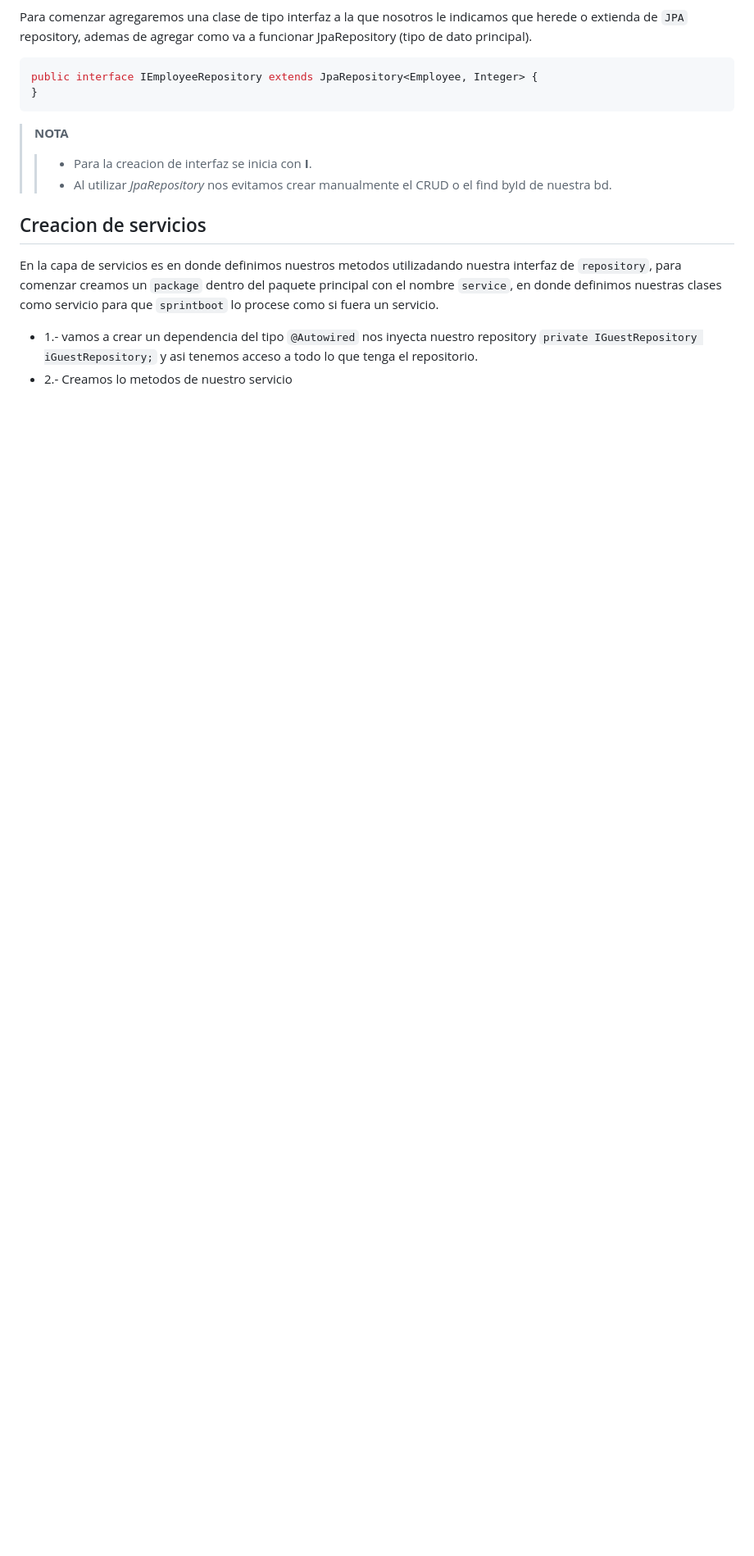
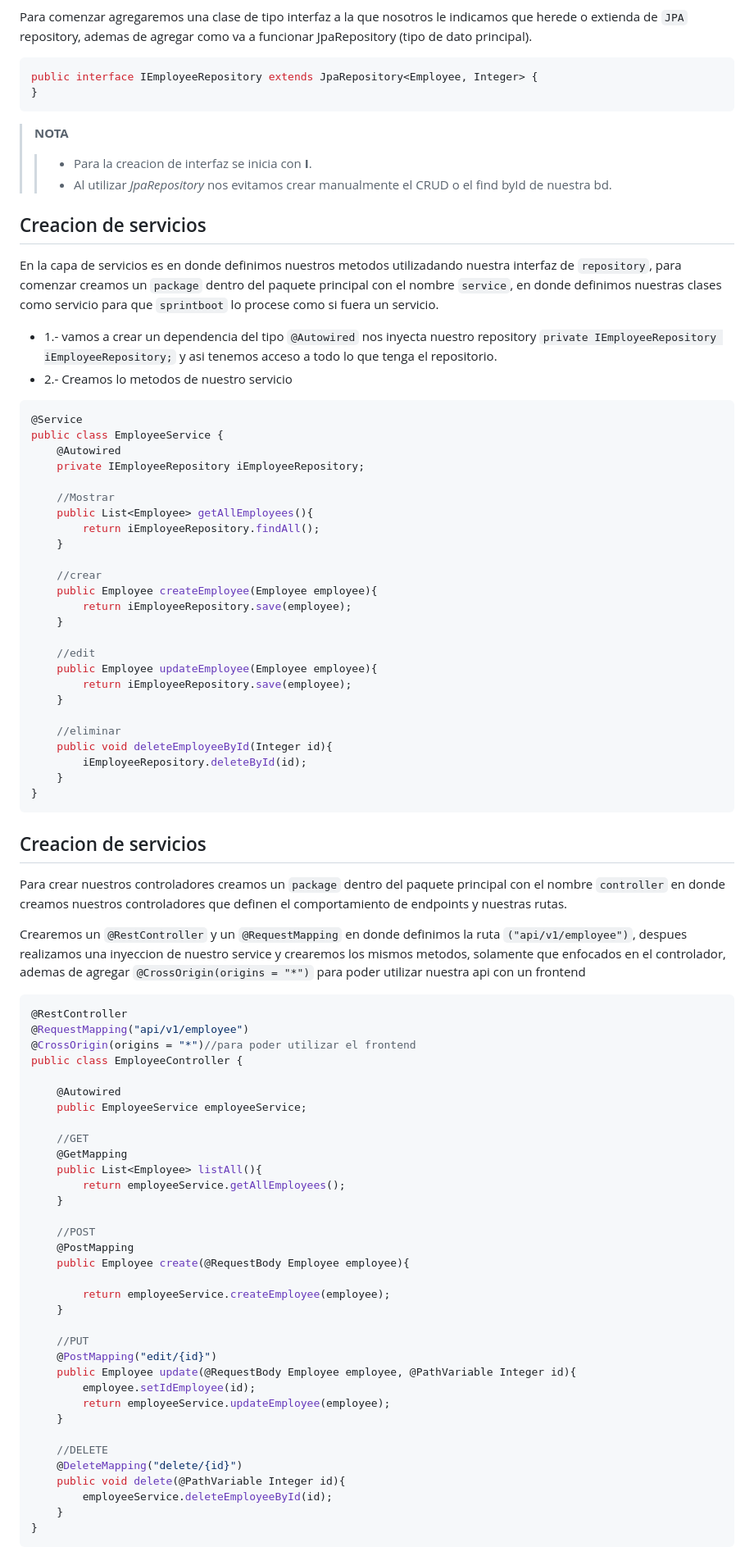
Before and after one commit to monnsmonsh/API-REST-OneToOne-Spring, a Markdown page: README.md, the part around one of its changes. Shown at 82% size. Drawn GitHub-style; blank space fills up the shorter version.

````diff
--- a/README.md
+++ b/README.md
@@ -109,5 +108,78 @@ public interface IEmployeeRepository extends JpaRepository<Employee, Integer> {
 
 ## Creacion de servicios
 En la capa de servicios es en donde definimos nuestros metodos utilizadando nuestra interfaz de `repository`, para comenzar creamos un `package` dentro del paquete principal con el nombre `service`, en donde definimos nuestras clases como servicio para que `sprintboot` lo procese como si fuera un servicio.
-- 1.- vamos a crear un dependencia del tipo `@Autowired` nos inyecta nuestro repository `private IGuestRepository iGuestRepository;` y asi tenemos acceso a todo lo que tenga el repositorio.
+- 1.- vamos a crear un dependencia del tipo `@Autowired` nos inyecta nuestro repository `private IEmployeeRepository iEmployeeRepository;` y asi tenemos acceso a todo lo que tenga el repositorio.
 - 2.- Creamos lo metodos de nuestro servicio
+
+```java
+@Service
+public class EmployeeService {
+    @Autowired
+    private IEmployeeRepository iEmployeeRepository;
+
+    //Mostrar
+    public List<Employee> getAllEmployees(){
+        return iEmployeeRepository.findAll();
+    }
+
+    //crear
+    public Employee createEmployee(Employee employee){
+        return iEmployeeRepository.save(employee);
+    }
+
+    //edit
+    public Employee updateEmployee(Employee employee){
+        return iEmployeeRepository.save(employee);
+    }
+
+    //eliminar
+    public void deleteEmployeeById(Integer id){
+        iEmployeeRepository.deleteById(id);
+    }
+}
+```
+
+
+## Creacion de servicios
+
+Para crear nuestros controladores creamos un `package` dentro del paquete principal con el nombre `controller` en donde creamos nuestros controladores que definen el comportamiento de endpoints y nuestras rutas.
+
+Crearemos un `@RestController` y un `@RequestMapping` en donde definimos la ruta `("api/v1/employee")`, despues realizamos una inyeccion de nuestro service y crearemos los mismos metodos, solamente que enfocados en el controlador, ademas de agregar `@CrossOrigin(origins = "*")` para poder utilizar nuestra api con un frontend
+
+```java
+@RestController
+@RequestMapping("api/v1/employee")
+@CrossOrigin(origins = "*")//para poder utilizar el frontend
+public class EmployeeController {
+
+    @Autowired
+    public EmployeeService employeeService;
+
+    //GET
+    @GetMapping
+    public List<Employee> listAll(){
+        return employeeService.getAllEmployees();
+    }
+
+    //POST
+    @PostMapping
+    public Employee create(@RequestBody Employee employee){
+
+        return employeeService.createEmployee(employee);
+    }
+
+    //PUT
+    @PostMapping("edit/{id}")
+    public Employee update(@RequestBody Employee employee, @PathVariable Integer id){
+        employee.setIdEmployee(id);
+        return employeeService.updateEmployee(employee);
+    }
+
+    //DELETE
+    @DeleteMapping("delete/{id}")
+    public void delete(@PathVariable Integer id){
+        employeeService.deleteEmployeeById(id);
+    }
+}
+```
+
````
Also changed, not shown: other parts of README.md (+16 -5 lines).
